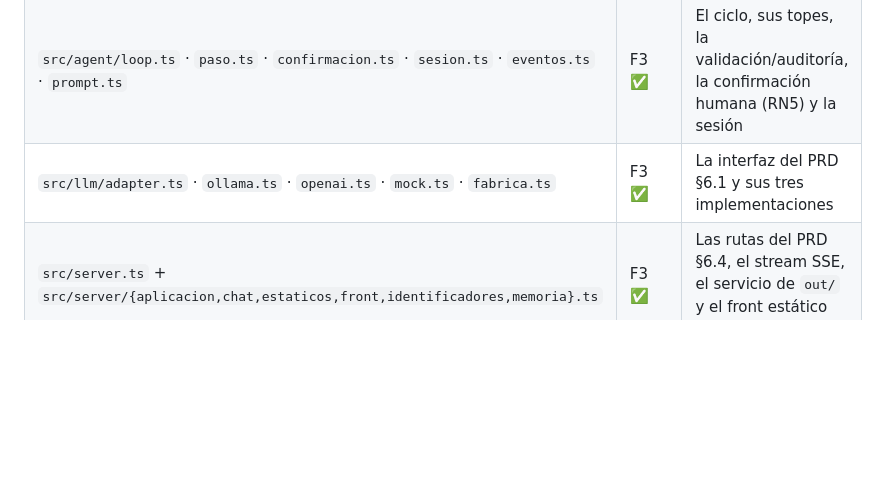
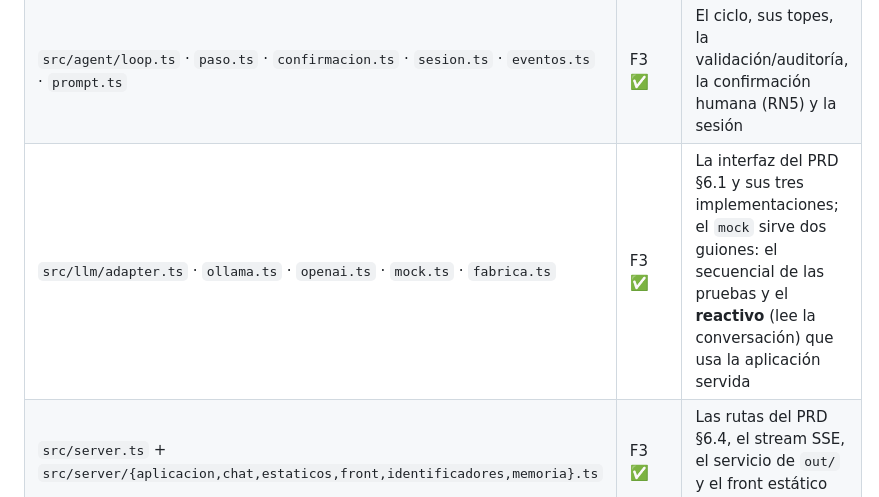
Before and after one commit to oscarkof/periferia-reto-02, a Markdown page: solucion/docs/arquitectura.md, the part around the change. GitHub-like rendering; blank space fills up the shorter version.

```diff
--- a/solucion/docs/arquitectura.md
+++ b/solucion/docs/arquitectura.md
@@ -377,7 +377,7 @@ reto-02/                              raíz del repo y del entregable (.zip = es
 | `src/tools/contexto.ts` | F2 ✅ | Lo común: construir el entorno desde `ctx`, cargar maestro y comerciales, leer el documento, registrar y **auditar** lo propuesto |
 | `src/tools/contrato.ts` | F2 ✅ | La forma de una herramienta (PRD §6.2) y los ayudantes de respuesta (`exito`, `fallo`, `responder`) |
 | `src/agent/loop.ts` · `paso.ts` · `confirmacion.ts` · `sesion.ts` · `eventos.ts` · `prompt.ts` | F3 ✅ | El ciclo, sus topes, la validación/auditoría, la confirmación humana (RN5) y la sesión |
-| `src/llm/adapter.ts` · `ollama.ts` · `openai.ts` · `mock.ts` · `fabrica.ts` | F3 ✅ | La interfaz del PRD §6.1 y sus tres implementaciones |
+| `src/llm/adapter.ts` · `ollama.ts` · `openai.ts` · `mock.ts` · `fabrica.ts` | F3 ✅ | La interfaz del PRD §6.1 y sus tres implementaciones; el `mock` sirve dos guiones: el secuencial de las pruebas y el **reactivo** (lee la conversación) que usa la aplicación servida |
 | `src/server.ts` + `src/server/{aplicacion,chat,estaticos,front,identificadores,memoria}.ts` | F3 ✅ | Las rutas del PRD §6.4, el stream SSE, el servicio de `out/` y el front estático cuando exista |
 | `agent/prompt.md` + `src/knowledge/registro-contratos.md` | F3 ✅ | Comportamiento y conocimiento del proceso, fuera del código (PRD §6.5) |
 | `web/{index.html,estilos.css,app.js,sse.js}` | F4 ✅ | El chat: historial, tarjetas de herramienta, banda de confirmación, panel del buzón y enlaces a lo generado |
```
Also changed, not shown: README.md (+7 -1 lines).
